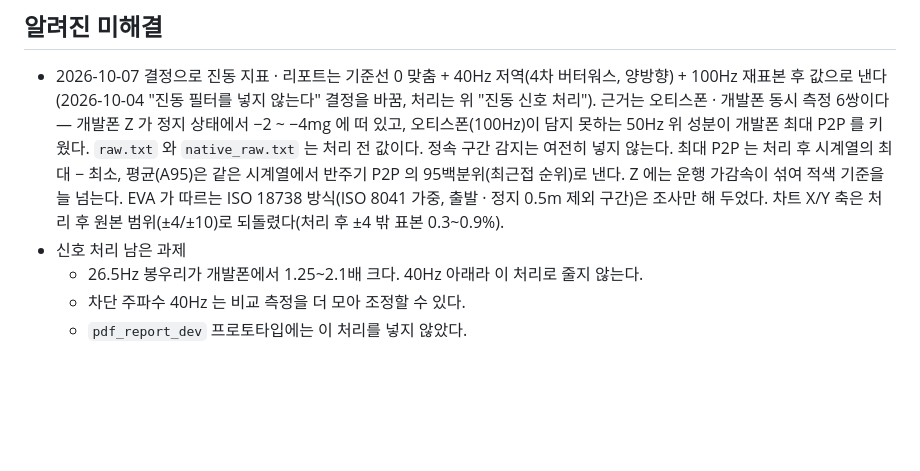
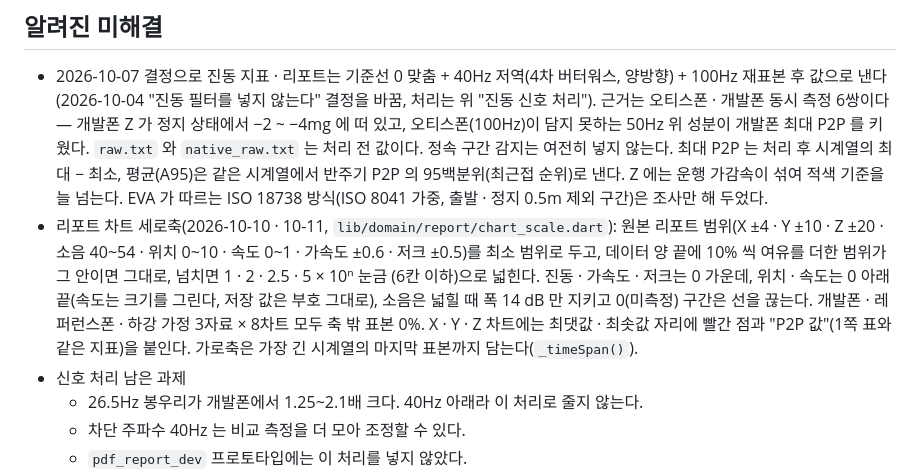
Before and after one commit to westone-hq/OTIS, a Markdown page: CLAUDE.md, the part around the change. GitHub-like rendering; blank space fills up the shorter version.

Commit message:
docs: CLAUDE.md 알려진 미해결의 차트 축 설명을 새 규칙 · P2P 표시로 바꾼다
리포트 차트 4번 묶음. 가로축은 _timeSpan() 이 가장 긴 시계열의 마지막
표본 시각에 2% 여유를 더해 잡아 전체 구간을 담는 것을 확인했다(고칠 것
없음).

Co-Authored-By: Claude Opus 5.5 <noreply@anthropic.com>

```diff
--- a/CLAUDE.md
+++ b/CLAUDE.md
@@ -179,8 +179,17 @@ GridResampler.resample()        256Hz 격자, 두 센서가 겹친 구간 앞뒤
   넣지 않는다. 최대 P2P 는 처리 후 시계열의 최대 − 최소, 평균(A95)은 같은
   시계열에서 반주기 P2P 의 95백분위(최근접 순위)로 낸다. Z 에는 운행 가감속이
   섞여 적색 기준을 늘 넘는다. EVA 가 따르는 ISO 18738 방식(ISO 8041 가중,
-  출발 · 정지 0.5m 제외 구간)은 조사만 해 두었다. 차트 X/Y 축은 처리 후
-  원본 범위(±4/±10)로 되돌렸다(처리 후 ±4 밖 표본 0.3~0.9%).
+  출발 · 정지 0.5m 제외 구간)은 조사만 해 두었다.
+- 리포트 차트 세로축(2026-10-10 · 10-11, `lib/domain/report/chart_scale.dart`):
+  원본 리포트 범위(X ±4 · Y ±10 · Z ±20 · 소음 40~54 · 위치 0~10 · 속도
+  0~1 · 가속도 ±0.6 · 저크 ±0.5)를 최소 범위로 두고, 데이터 양 끝에 10% 씩
+  여유를 더한 범위가 그 안이면 그대로, 넘치면 1 · 2 · 2.5 · 5 × 10ⁿ 눈금
+  (6칸 이하)으로 넓힌다. 진동 · 가속도 · 저크는 0 가운데, 위치 · 속도는 0
+  아래끝(속도는 크기를 그린다, 저장 값은 부호 그대로), 소음은 넓힐 때 폭
+  14 dB 만 지키고 0(미측정) 구간은 선을 끊는다. 개발폰 · 레퍼런스폰 · 하강
+  가정 3자료 × 8차트 모두 축 밖 표본 0%. X · Y · Z 차트에는 최댓값 ·
+  최솟값 자리에 빨간 점과 "P2P 값"(1쪽 표와 같은 지표)을 붙인다. 가로축은
+  가장 긴 시계열의 마지막 표본까지 담는다(`_timeSpan()`).
 - 신호 처리 남은 과제
   - 26.5Hz 봉우리가 개발폰에서 1.25~2.1배 크다. 40Hz 아래라 이 처리로 줄지
     않는다.
```
